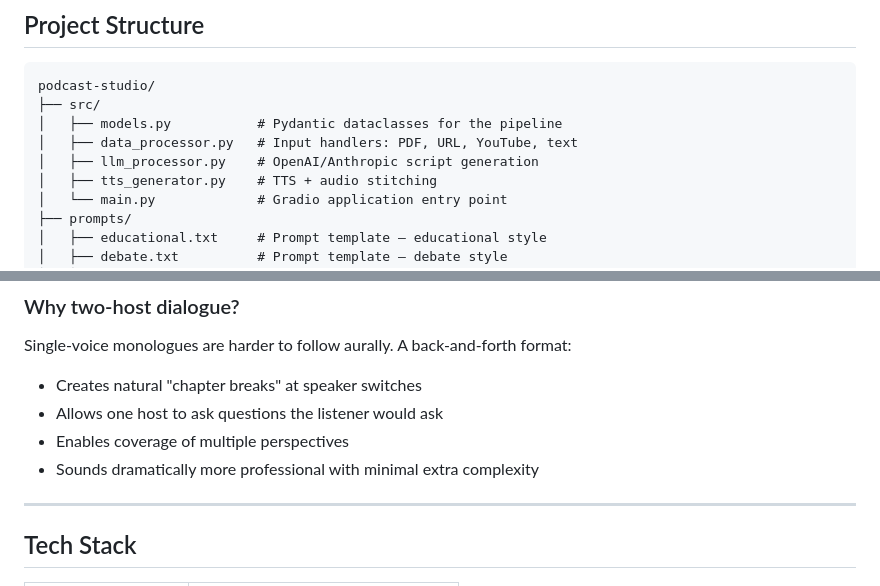
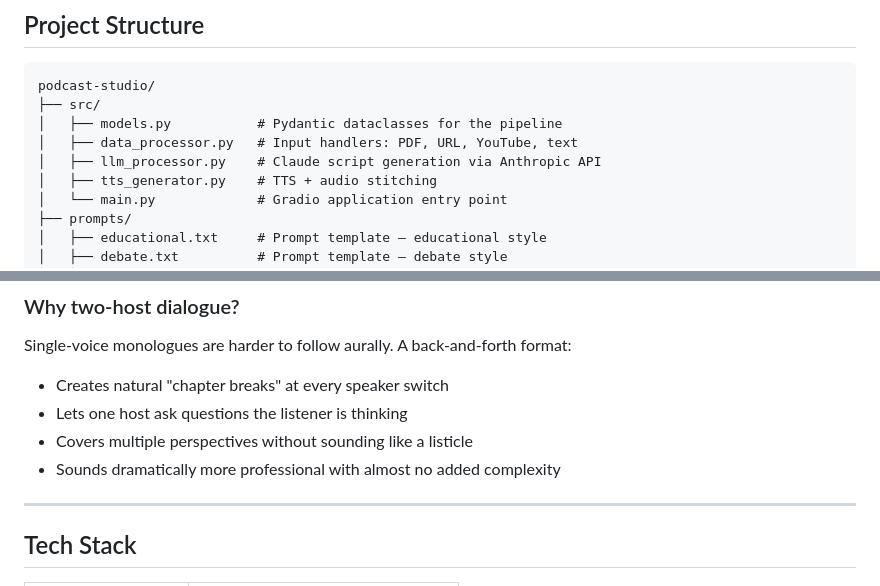
Before and after one commit to eugnmueller-87/PODCAST-STUDIO, a Markdown page: README.md, 2 parts joined by grey strips. Drawn GitHub-style.

```diff
--- a/README.md
+++ b/README.md
@@ -63,7 +63,7 @@ podcast-studio/
 ├── src/
 │   ├── models.py           # Pydantic dataclasses for the pipeline
 │   ├── data_processor.py   # Input handlers: PDF, URL, YouTube, text
-│   ├── llm_processor.py    # OpenAI/Anthropic script generation
+│   ├── llm_processor.py    # Claude script generation via Anthropic API
 │   ├── tts_generator.py    # TTS + audio stitching
 │   └── main.py             # Gradio application entry point
 ├── prompts/
@@ -178,10 +311,10 @@ TTSGenerator.synthesise(script)
 ### Why two-host dialogue?
 
 Single-voice monologues are harder to follow aurally. A back-and-forth format:
-- Creates natural "chapter breaks" at speaker switches
-- Allows one host to ask questions the listener would ask
-- Enables coverage of multiple perspectives
-- Sounds dramatically more professional with minimal extra complexity
+- Creates natural "chapter breaks" at every speaker switch
+- Lets one host ask questions the listener is thinking
+- Covers multiple perspectives without sounding like a listicle
+- Sounds dramatically more professional with almost no added complexity
 
 ---
 
```
Also changed, not shown: other parts of README.md (+140 -7 lines).
